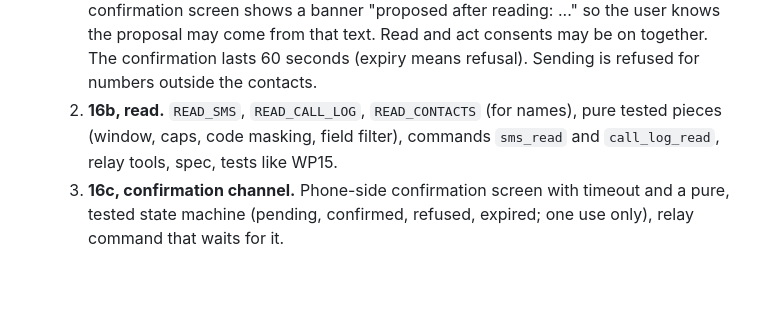
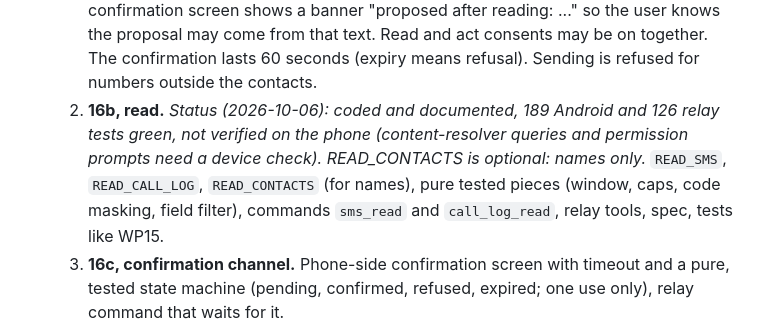
Before and after one commit to YoLaub/hermes_AndroidUI, a Markdown page: IMPROVEMENT_PLAN.md, the part around the change. Drawn GitHub-style; blank space fills up the shorter version.

Commit message:
docs: WP16b status
Co-Authored-By: Claude Sonnet 5.5 <noreply@anthropic.com>
Claude-Session: https://claude.ai/code/session_01XU9RQuL5VbF9vxJKk7zoP2

```diff
--- a/IMPROVEMENT_PLAN.md
+++ b/IMPROVEMENT_PLAN.md
@@ -254,7 +254,7 @@ the spec and not changed unless asked.
      (screen, screenshot, calendar, SMS, call log) and the confirmation screen shows a banner "proposed after reading:
      ..." so the user knows the proposal may come from that text. Read and act consents may be on together. The
      confirmation lasts 60 seconds (expiry means refusal). Sending is refused for numbers outside the contacts.
-  2. **16b, read.** `READ_SMS`, `READ_CALL_LOG`, `READ_CONTACTS` (for names), pure tested pieces (window, caps, code
+  2. **16b, read.** *Status (2026-10-06): coded and documented, 189 Android and 126 relay tests green, not verified on the phone (content-resolver queries and permission prompts need a device check). READ_CONTACTS is optional: names only.* `READ_SMS`, `READ_CALL_LOG`, `READ_CONTACTS` (for names), pure tested pieces (window, caps, code
      masking, field filter), commands `sms_read` and `call_log_read`, relay tools, spec, tests like WP15.
   3. **16c, confirmation channel.** Phone-side confirmation screen with timeout and a pure, tested state machine
      (pending, confirmed, refused, expired; one use only), relay command that waits for it.
```
